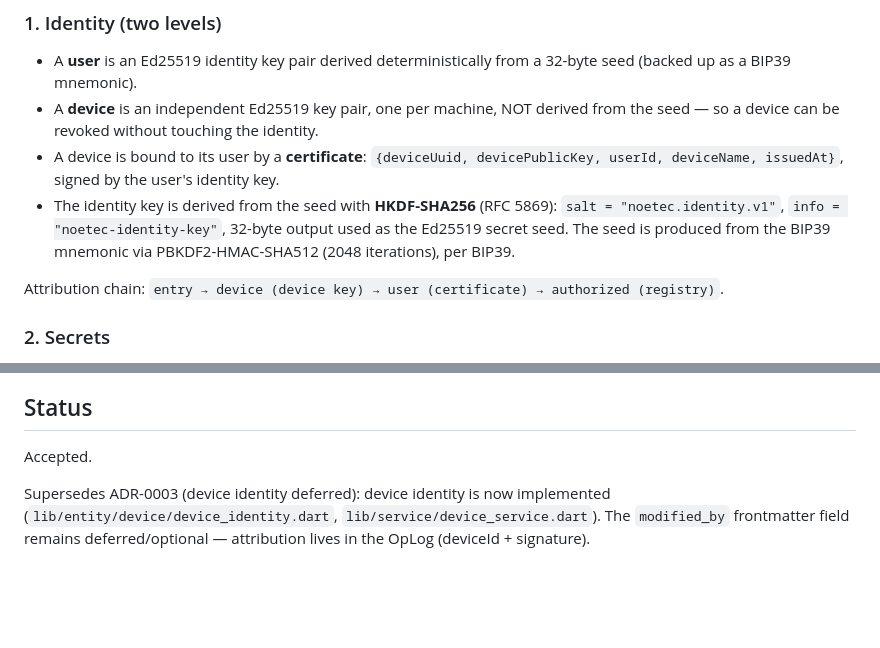
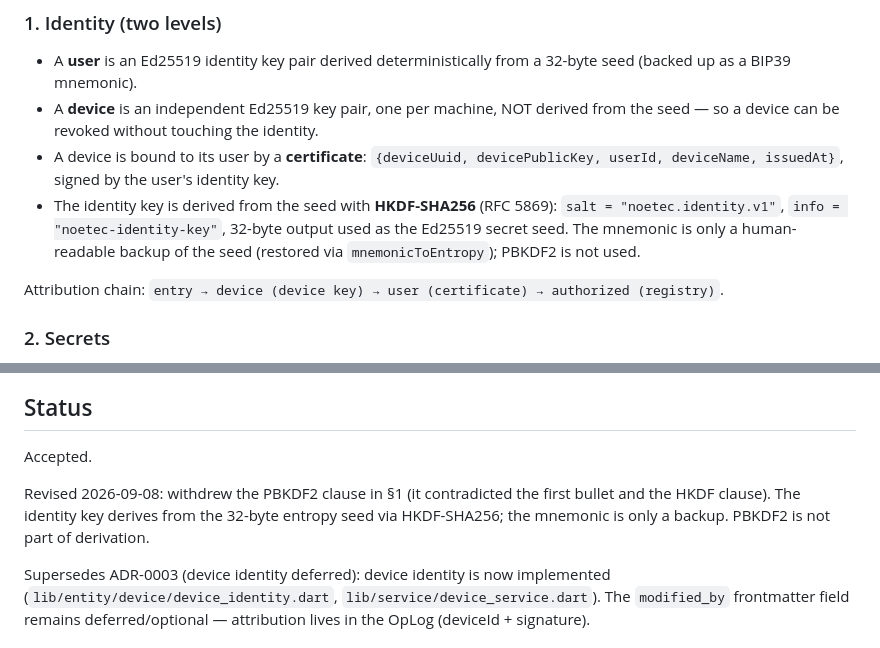
Before and after one commit to LonelyGriffin/noetec, a Markdown page: docs/decisions/0007-user-device-identity-and-registry.md, 2 parts joined by grey strips. Rendered like a GitHub page; blank space fills up the shorter version.

Commit message:
docs(adr): fix PBKDF2 contradiction in ADR-0007, drop ADR-0008 (NOET-26)
Co-authored-by: multica-agent <github@multica.ai>

```diff
--- a/docs/decisions/0007-user-device-identity-and-registry.md
+++ b/docs/decisions/0007-user-device-identity-and-registry.md
@@ -26,8 +26,8 @@ The chosen model is hierarchical cryptographic identity with seed recovery.
   user's identity key.
 - The identity key is derived from the seed with **HKDF-SHA256** (RFC 5869):
   `salt = "noetec.identity.v1"`, `info = "noetec-identity-key"`, 32-byte output
-  used as the Ed25519 secret seed. The seed is produced from the BIP39 mnemonic
-  via PBKDF2-HMAC-SHA512 (2048 iterations), per BIP39.
+  used as the Ed25519 secret seed. The mnemonic is only a human-readable backup
+  of the seed (restored via `mnemonicToEntropy`); PBKDF2 is not used.
 
 Attribution chain: `entry → device (device key) → user (certificate) →
 authorized (registry)`.
@@ -70,6 +70,11 @@ than silently dropping.
 
 Accepted.
 
+Revised 2026-09-08: withdrew the PBKDF2 clause in §1 (it contradicted the first
+bullet and the HKDF clause). The identity key derives from the 32-byte entropy
+seed via HKDF-SHA256; the mnemonic is only a backup. PBKDF2 is not part of
+derivation.
+
 Supersedes ADR-0003 (device identity deferred): device identity is now
 implemented (`lib/entity/device/device_identity.dart`,
 `lib/service/device_service.dart`). The `modified_by` frontmatter field remains
```
Also changed, not shown: docs/decisions/0008-identity-key-derivation-from-entropy-seed.md (deleted, +0 -77 lines).
